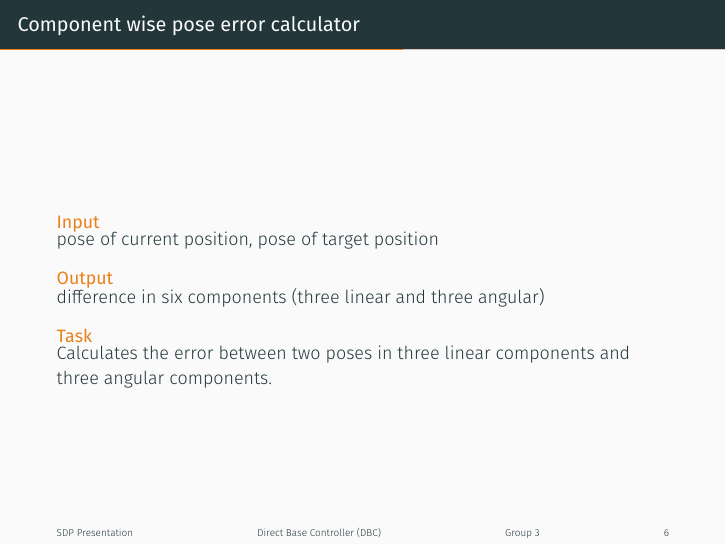
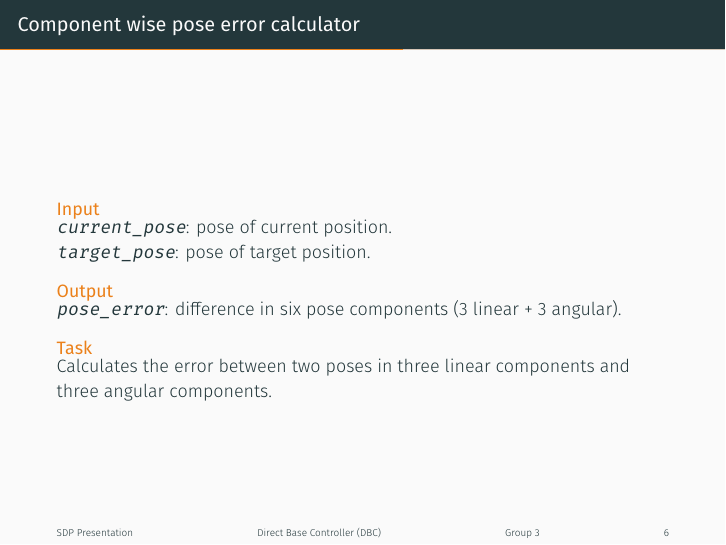
Before and after one commit to pranjaldhole/direct-base-controller, LaTeX slides (presentation/index.tex, which reads presentation/component_wise_pose_error_calculator.tex): page 6 of 10. Compiled offline with XeLaTeX; a missing font is replaced by an installed copy or a similar font.

Commit message:
exact inputs and outputs to pose error calculator

```diff
--- a/presentation/component_wise_pose_error_calculator.tex
+++ b/presentation/component_wise_pose_error_calculator.tex
@@ -2,11 +2,12 @@
 \begin{frame}{Component wise pose error calculator}
 	\begin{alertblock}{Input}
 	%reference\_frame(odom), target\_frame(base\_link)
-	pose of current position, pose of target position
+	\texttt{current\_pose}: pose of current position.\\
+	\texttt{target\_pose}: pose of target position.
     \end{alertblock}
 
     \begin{alertblock}{Output}
-	difference in six components (three linear and three angular)
+	\texttt{pose\_error}: difference in six pose components (3 linear + 3 angular).
     \end{alertblock}
 
     \begin{alertblock}{Task}
```
